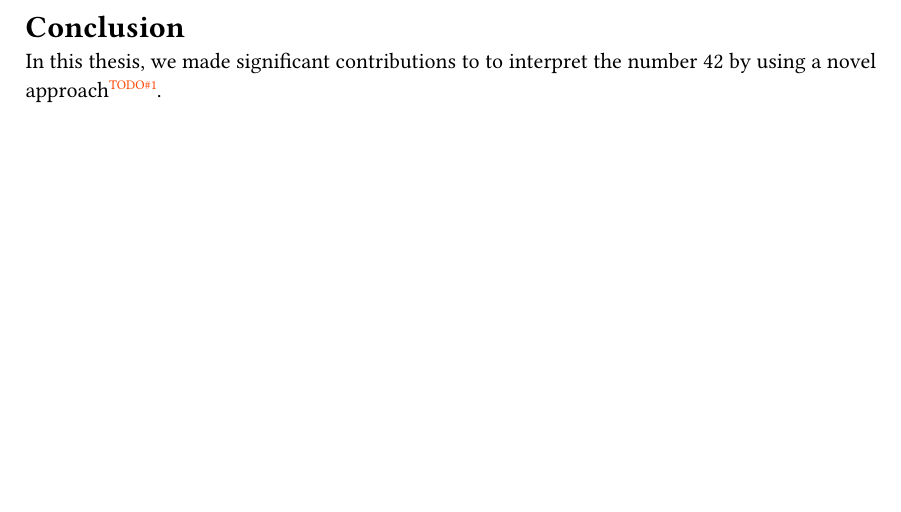
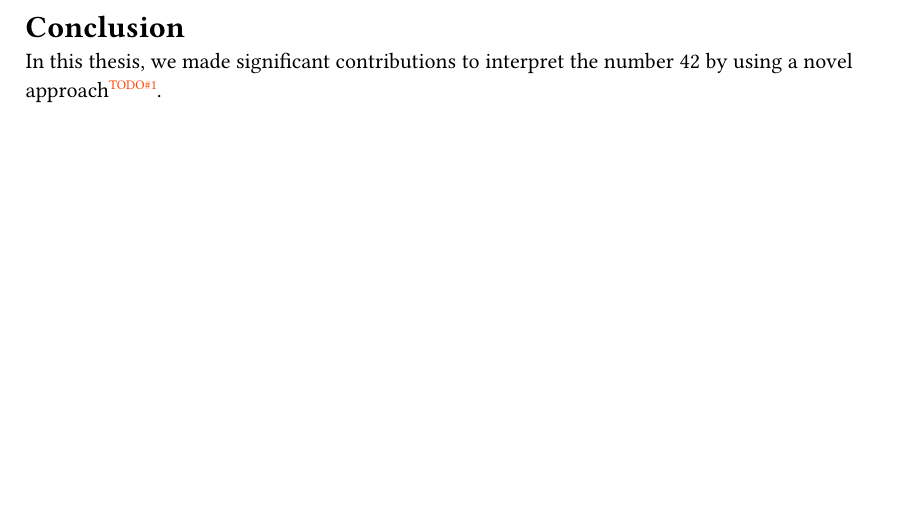
Before and after one commit to linuskmr/kit-thesis, a Typst document (chapters/8-conclusion.typ): part of the page, cut so that both start at the same text. Compiled offline with Typst 0.15.

Commit message:
Fix typo in Conclusion

```diff
--- a/chapters/8-conclusion.typ
+++ b/chapters/8-conclusion.typ
@@ -2,4 +2,4 @@
 
 = Conclusion
 
-In this thesis, we made significant contributions to to interpret the number 42 by using a novel approach#todo[Replace with actual content].
+In this thesis, we made significant contributions to interpret the number 42 by using a novel approach#todo[Replace with actual content].
```
